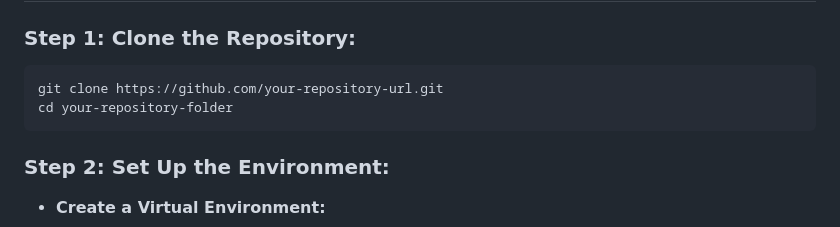
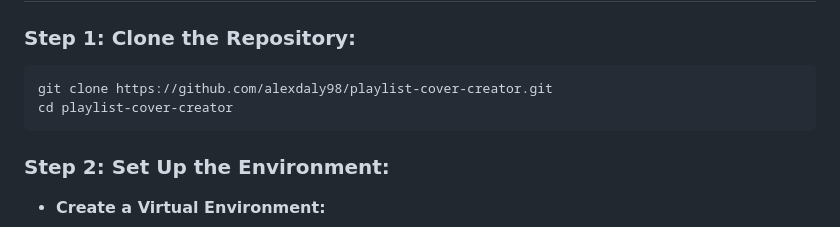
Before and after one commit to alexdaly98/playlist-cover-creator, a Markdown page: README.md, the part around the change. Drawn GitHub-style.

````diff
--- a/README.md
+++ b/README.md
@@ -26,8 +26,8 @@ Welcome to the Spotify Playlist Cover Creator! This project allows you to AI-gen
 
 ### Step 1: Clone the Repository:
 ```bash
-git clone https://github.com/your-repository-url.git
-cd your-repository-folder
+git clone https://github.com/alexdaly98/playlist-cover-creator.git
+cd playlist-cover-creator
 ```
 
 ### Step 2: Set Up the Environment:
````
